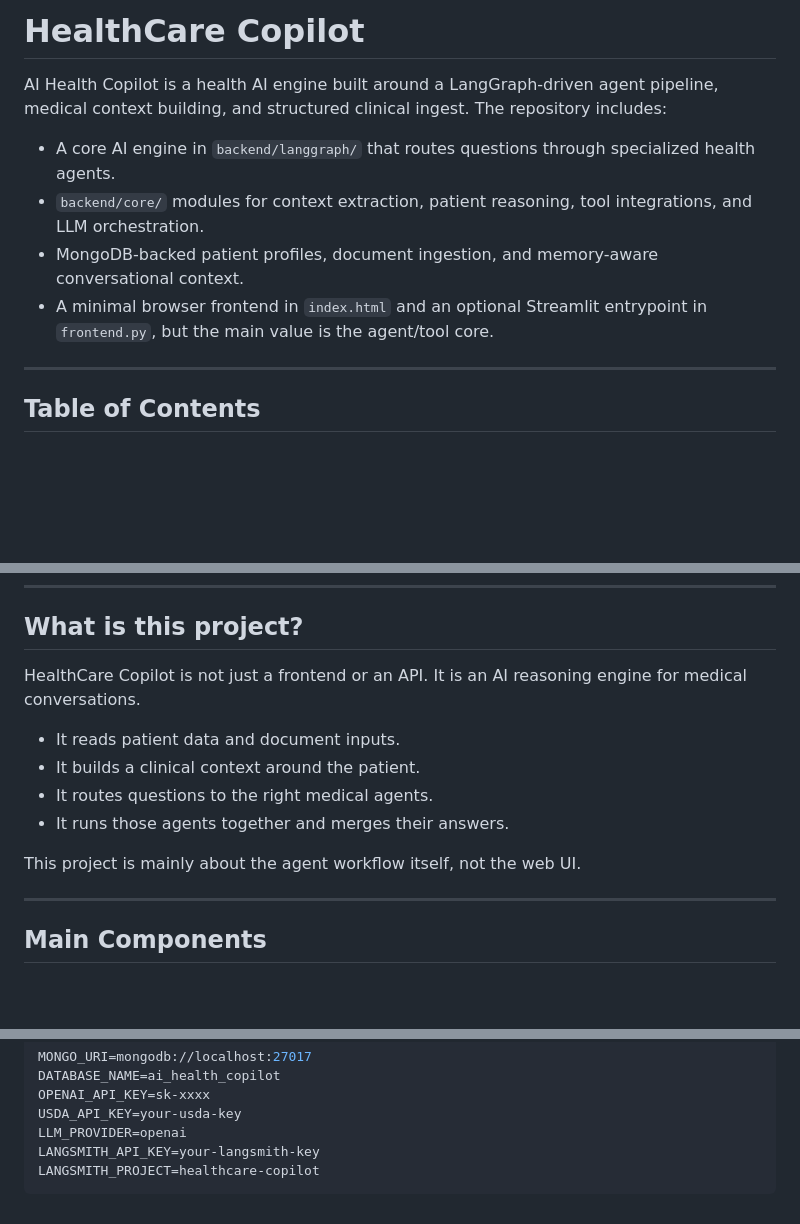
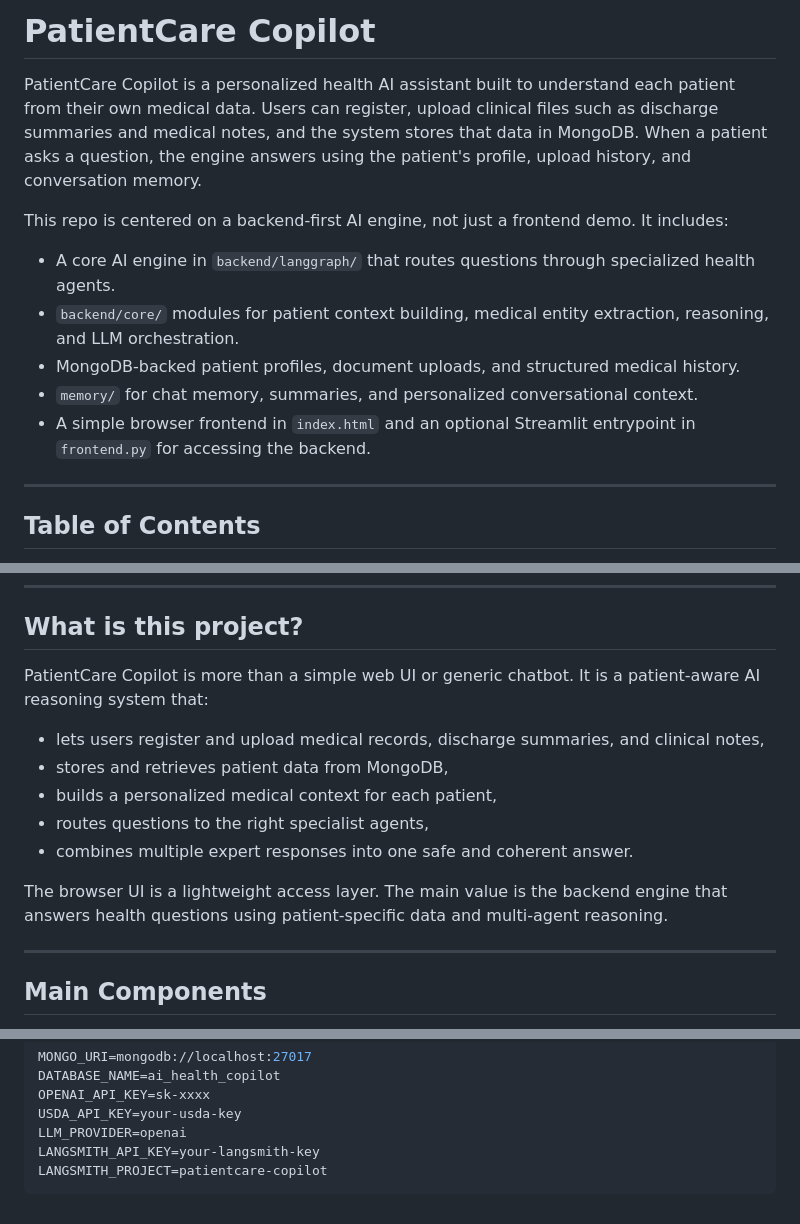
Before and after one commit to sayyedsabirali/HealthCare-Copilot, a Markdown page: README.md, 3 parts joined by grey strips. GitHub-like rendering; blank space fills up the shorter version.

Commit message:
Update README to PatientCare Copilot

````diff
--- a/README.md
+++ b/README.md
@@ -1,11 +1,14 @@
-# HealthCare Copilot
+# PatientCare Copilot
 
-AI Health Copilot is a health AI engine built around a LangGraph-driven agent pipeline, medical context building, and structured clinical ingest. The repository includes:
+PatientCare Copilot is a personalized health AI assistant built to understand each patient from their own medical data. Users can register, upload clinical files such as discharge summaries and medical notes, and the system stores that data in MongoDB. When a patient asks a question, the engine answers using the patient's profile, upload history, and conversation memory.
+
+This repo is centered on a backend-first AI engine, not just a frontend demo. It includes:
 
 - A core AI engine in `backend/langgraph/` that routes questions through specialized health agents.
-- `backend/core/` modules for context extraction, patient reasoning, tool integrations, and LLM orchestration.
-- MongoDB-backed patient profiles, document ingestion, and memory-aware conversational context.
-- A minimal browser frontend in `index.html` and an optional Streamlit entrypoint in `frontend.py`, but the main value is the agent/tool core.
+- `backend/core/` modules for patient context building, medical entity extraction, reasoning, and LLM orchestration.
+- MongoDB-backed patient profiles, document uploads, and structured medical history.
+- `memory/` for chat memory, summaries, and personalized conversational context.
+- A simple browser frontend in `index.html` and an optional Streamlit entrypoint in `frontend.py` for accessing the backend.
 
 ---
 
@@ -63,14 +66,15 @@ Open `index.html` in your browser and use the app UI. The frontend expects the b
 
 ## What is this project?
 
-HealthCare Copilot is not just a frontend or an API. It is an AI reasoning engine for medical conversations.
+PatientCare Copilot is more than a simple web UI or generic chatbot. It is a patient-aware AI reasoning system that:
 
-- It reads patient data and document inputs.
-- It builds a clinical context around the patient.
-- It routes questions to the right medical agents.
-- It runs those agents together and merges their answers.
+- lets users register and upload medical records, discharge summaries, and clinical notes,
+- stores and retrieves patient data from MongoDB,
+- builds a personalized medical context for each patient,
+- routes questions to the right specialist agents,
+- combines multiple expert responses into one safe and coherent answer.
 
-This project is mainly about the agent workflow itself, not the web UI.
+The browser UI is a lightweight access layer. The main value is the backend engine that answers health questions using patient-specific data and multi-agent reasoning.
 
 ---
 
@@ -316,5 +320,5 @@ OPENAI_API_KEY=sk-xxxx
 USDA_API_KEY=your-usda-key
 LLM_PROVIDER=openai
 LANGSMITH_API_KEY=your-langsmith-key
-LANGSMITH_PROJECT=healthcare-copilot
+LANGSMITH_PROJECT=patientcare-copilot
 ```
````
